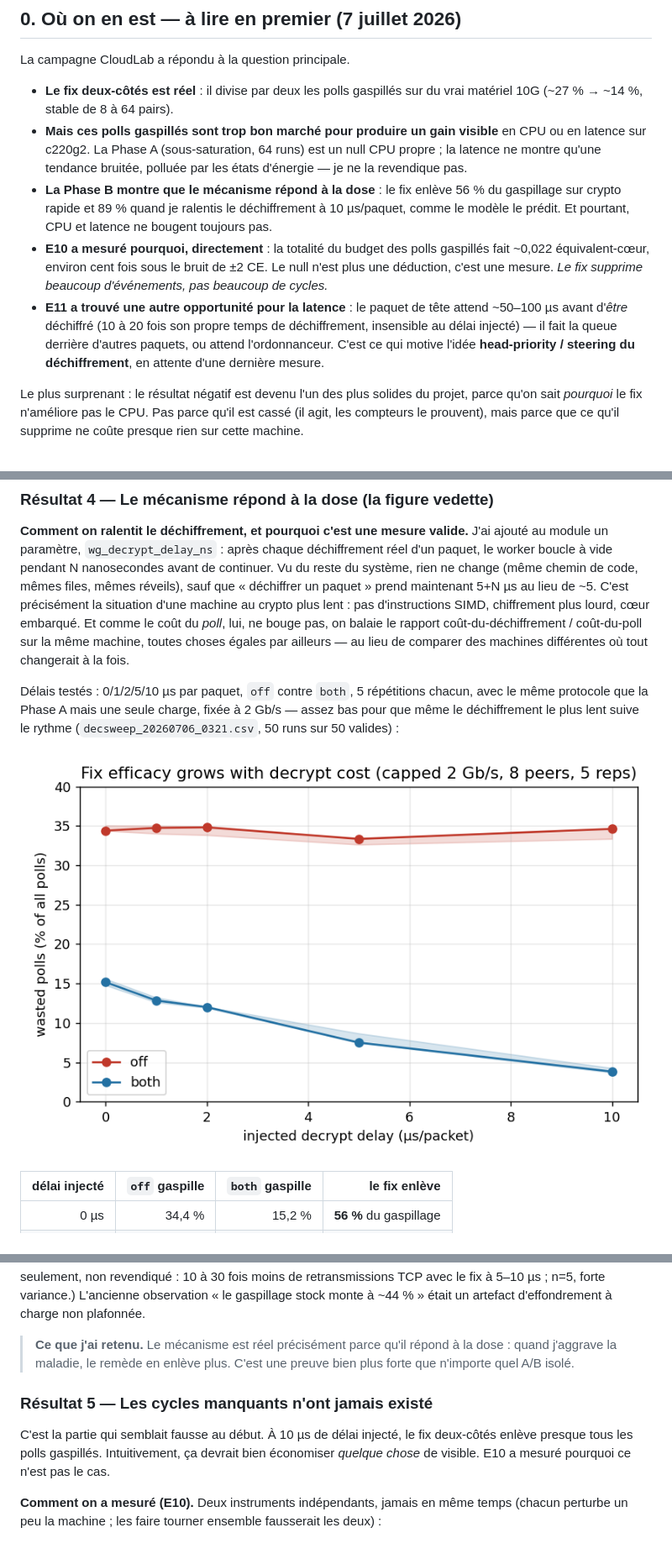
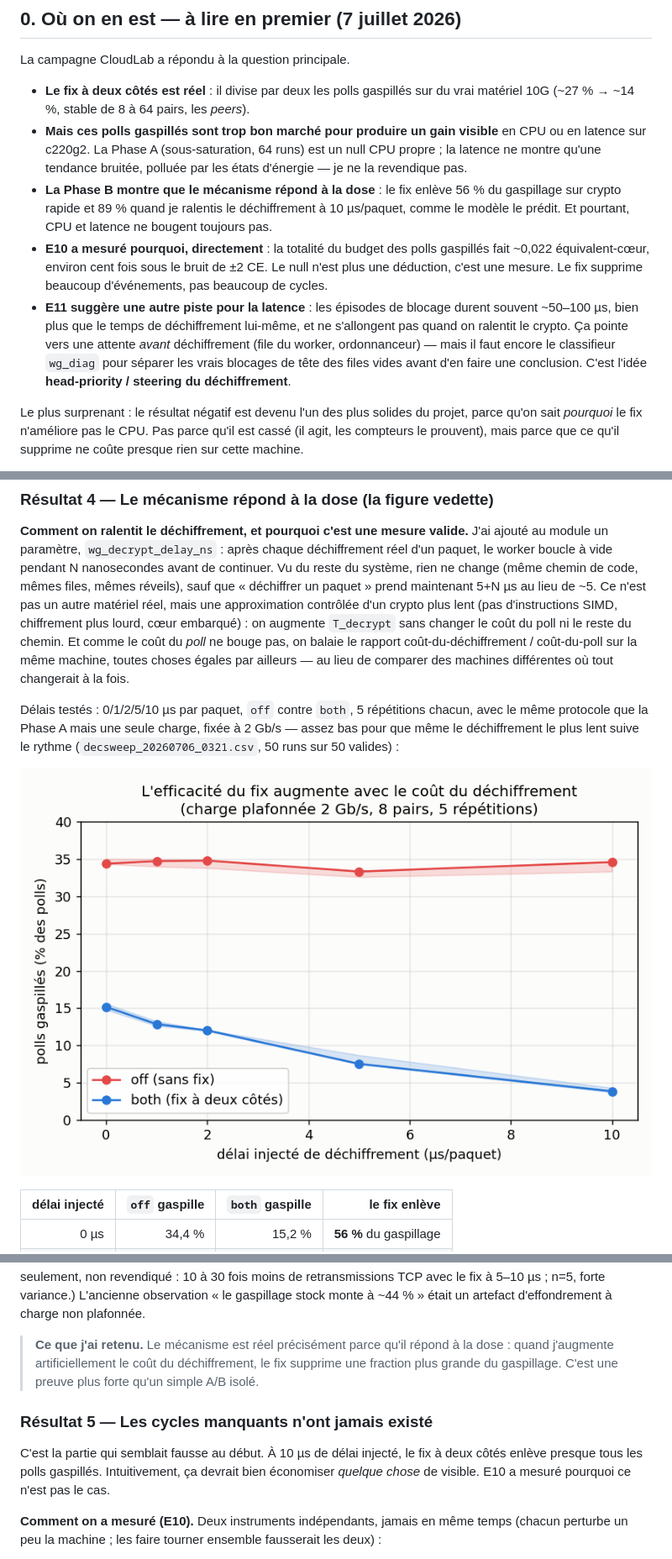
Before and after one commit to AnasAEA/wireguard-receive-path, a Markdown page: docs/cloudlab/CLOUDLAB_EXPERIMENTS_LOG_FR.md, 3 parts joined by grey strips. Shown: that part at 84% size. Drawn GitHub-style; pictures changed too: docs/meetings/figures/fig_decsweep_wasted_fr.png (added).

```diff
--- a/docs/cloudlab/CLOUDLAB_EXPERIMENTS_LOG_FR.md
+++ b/docs/cloudlab/CLOUDLAB_EXPERIMENTS_LOG_FR.md
@@ -12,8 +12,8 @@
 
 La campagne CloudLab a répondu à la question principale.
 
-- **Le fix deux-côtés est réel** : il divise par deux les polls gaspillés sur du vrai
-  matériel 10G (~27 % → ~14 %, stable de 8 à 64 pairs).
+- **Le fix à deux côtés est réel** : il divise par deux les polls gaspillés sur du vrai
+  matériel 10G (~27 % → ~14 %, stable de 8 à 64 pairs, les *peers*).
 - **Mais ces polls gaspillés sont trop bon marché pour produire un gain visible** en CPU
   ou en latence sur c220g2. La Phase A (sous-saturation, 64 runs) est un null CPU propre ;
   la latence ne montre qu'une tendance bruitée, polluée par les états d'énergie — je ne
@@ -23,13 +23,14 @@ La campagne CloudLab a répondu à la question principale.
   comme le modèle le prédit. Et pourtant, CPU et latence ne bougent toujours pas.
 - **E10 a mesuré pourquoi, directement** : la totalité du budget des polls gaspillés fait
   ~0,022 équivalent-cœur, environ cent fois sous le bruit de ±2 CE. Le null n'est plus
-  une déduction, c'est une mesure. *Le fix supprime beaucoup d'événements, pas beaucoup
-  de cycles.*
-- **E11 a trouvé une autre opportunité pour la latence** : le paquet de tête attend
-  ~50–100 µs avant d'*être* déchiffré (10 à 20 fois son propre temps de déchiffrement,
-  insensible au délai injecté) — il fait la queue derrière d'autres paquets, ou attend
-  l'ordonnanceur. C'est ce qui motive l'idée **head-priority / steering du
-  déchiffrement**, en attente d'une dernière mesure.
+  une déduction, c'est une mesure. Le fix supprime beaucoup d'événements, pas beaucoup
+  de cycles.
+- **E11 suggère une autre piste pour la latence** : les épisodes de blocage durent
+  souvent ~50–100 µs, bien plus que le temps de déchiffrement lui-même, et ne
+  s'allongent pas quand on ralentit le crypto. Ça pointe vers une attente *avant*
+  déchiffrement (file du worker, ordonnanceur) — mais il faut encore le classifieur
+  `wg_diag` pour séparer les vrais blocages de tête des files vides avant d'en faire
+  une conclusion. C'est l'idée **head-priority / steering du déchiffrement**.
 
 Le plus surprenant : le résultat négatif est devenu l'un des plus solides du projet,
 parce qu'on sait *pourquoi* le fix n'améliore pas le CPU. Pas parce qu'il est cassé (il
@@ -240,9 +241,10 @@ revendique rien sur la latence.
 ajouté au module un paramètre, `wg_decrypt_delay_ns` : après chaque déchiffrement réel
 d'un paquet, le worker boucle à vide pendant N nanosecondes avant de continuer. Vu du
 reste du système, rien ne change (même chemin de code, mêmes files, mêmes réveils),
-sauf que « déchiffrer un paquet » prend maintenant 5+N µs au lieu de ~5. C'est
-précisément la situation d'une machine au crypto plus lent : pas d'instructions SIMD,
-chiffrement plus lourd, cœur embarqué. Et comme le coût du *poll*, lui, ne bouge pas,
+sauf que « déchiffrer un paquet » prend maintenant 5+N µs au lieu de ~5. Ce n'est pas
+un autre matériel réel, mais une approximation contrôlée d'un crypto plus lent (pas
+d'instructions SIMD, chiffrement plus lourd, cœur embarqué) : on augmente `T_decrypt`
+sans changer le coût du poll ni le reste du chemin. Et comme le coût du *poll* ne bouge pas,
 on balaie le rapport coût-du-déchiffrement / coût-du-poll sur la même machine, toutes
 choses égales par ailleurs — au lieu de comparer des machines différentes où tout
 changerait à la fois.
@@ -252,7 +254,7 @@ avec le même protocole que la Phase A mais une seule charge, fixée à 2 Gb/s
 bas pour que même le déchiffrement le plus lent suive le rythme
 (`decsweep_20260706_0321.csv`, 50 runs sur 50 valides) :
 
-![L'efficacité du fix croît avec le coût de déchiffrement](../meetings/figures/fig_decsweep_wasted.png)
+![L'efficacité du fix augmente avec le coût du déchiffrement](../meetings/figures/fig_decsweep_wasted_fr.png)
 
 | délai injecté | `off` gaspille | `both` gaspille | le fix enlève |
 |---:|---:|---:|---:|
@@ -274,13 +276,14 @@ observation « le gaspillage stock monte à ~44 % » était un artefact d'effond
 charge non plafonnée.
 
 > **Ce que j'ai retenu.** Le mécanisme est réel précisément parce qu'il répond à la
-> dose : quand j'aggrave la maladie, le remède en enlève plus. C'est une preuve bien
-> plus forte que n'importe quel A/B isolé.
+> dose : quand j'augmente artificiellement le coût du déchiffrement, le fix supprime
+> une fraction plus grande du gaspillage. C'est une preuve plus forte qu'un simple A/B
+> isolé.
 
 ### Résultat 5 — Les cycles manquants n'ont jamais existé
 
 C'est la partie qui semblait fausse au début. À 10 µs de délai injecté, le fix
-deux-côtés enlève presque tous les polls gaspillés. Intuitivement, ça devrait bien
+à deux côtés enlève presque tous les polls gaspillés. Intuitivement, ça devrait bien
 économiser *quelque chose* de visible. E10 a mesuré pourquoi ce n'est pas le cas.
 
 **Comment on a mesuré (E10).** Deux instruments indépendants, jamais en même temps
```
Also changed, not shown: other parts of docs/cloudlab/CLOUDLAB_EXPERIMENTS_LOG_FR.md (+15 -15 lines), 1 other file.
